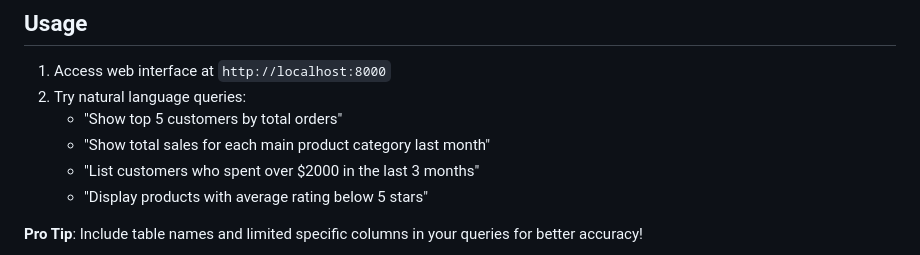
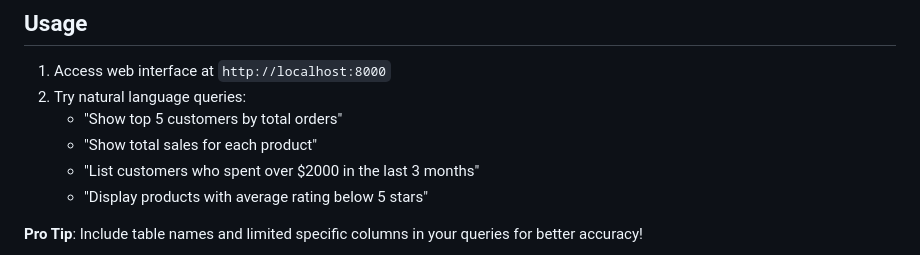
Before and after one commit to iamAliAsgharKhan/HyperQuery, a Markdown page: README.md, the part around the change. GitHub-like rendering.

Commit message:
fourth commit

```diff
--- a/README.md
+++ b/README.md
@@ -95,7 +95,7 @@ uvicorn backend.main:app --reload
 1. Access web interface at `http://localhost:8000`
 2. Try natural language queries:
    - "Show top 5 customers by total orders"
-   - "Show total sales for each main product category last month"
+   - "Show total sales for each product"
    - "List customers who spent over $2000 in the last 3 months"
    - "Display products with average rating below 5 stars"
 
```
